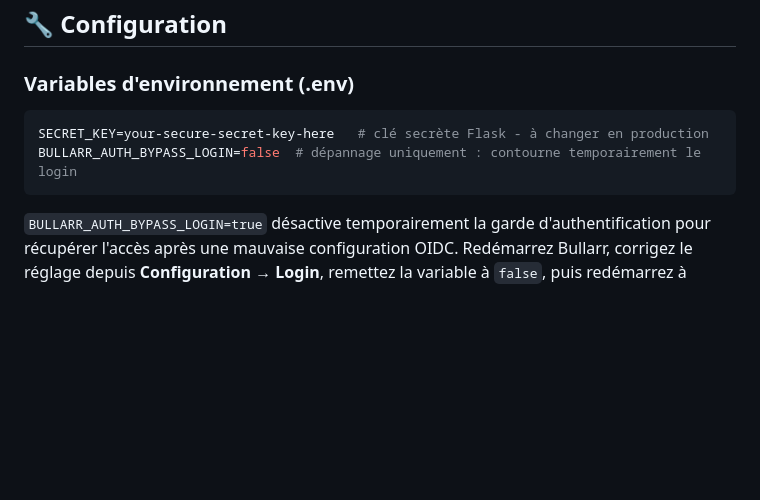
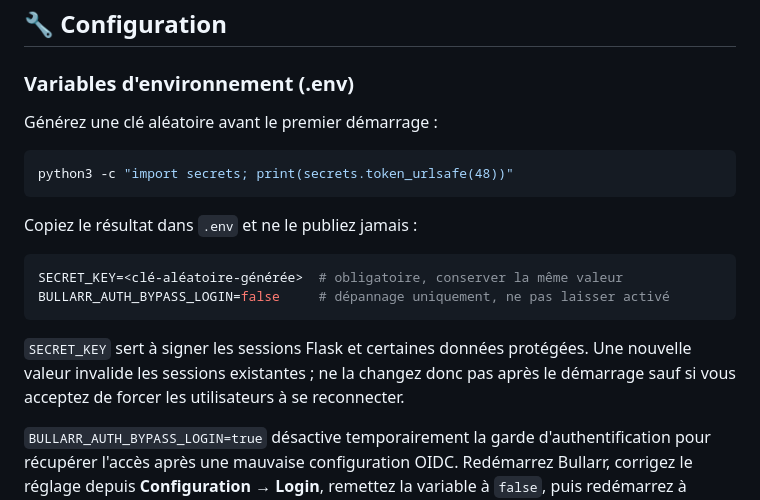
Before and after one commit to gwenvador/bullarr, a Markdown page: README.md, the part around the change. Rendered like a GitHub page; blank space fills up the shorter version.

Commit message:
docs: explain Flask secret key setup

````diff
--- a/README.md
+++ b/README.md
@@ -111,10 +111,22 @@ python app.py   # mode production
 
 ### Variables d'environnement (.env)
 
+Générez une clé aléatoire avant le premier démarrage :
+
 ```bash
-SECRET_KEY=your-secure-secret-key-here   # clé secrète Flask - à changer en production
-BULLARR_AUTH_BYPASS_LOGIN=false  # dépannage uniquement : contourne temporairement le login
+python3 -c "import secrets; print(secrets.token_urlsafe(48))"
 ```
+
+Copiez le résultat dans `.env` et ne le publiez jamais :
+
+```bash
+SECRET_KEY=<clé-aléatoire-générée>  # obligatoire, conserver la même valeur
+BULLARR_AUTH_BYPASS_LOGIN=false     # dépannage uniquement, ne pas laisser activé
+```
+
+`SECRET_KEY` sert à signer les sessions Flask et certaines données protégées. Une nouvelle
+valeur invalide les sessions existantes ; ne la changez donc pas après le démarrage sauf
+si vous acceptez de forcer les utilisateurs à se reconnecter.
 
 `BULLARR_AUTH_BYPASS_LOGIN=true` désactive temporairement la garde d'authentification pour récupérer l'accès après une mauvaise configuration OIDC. Redémarrez Bullarr, corrigez le réglage depuis **Configuration → Login**, remettez la variable à `false`, puis redémarrez à nouveau. Ne laissez pas cette variable activée en fonctionnement normal.
 
````
